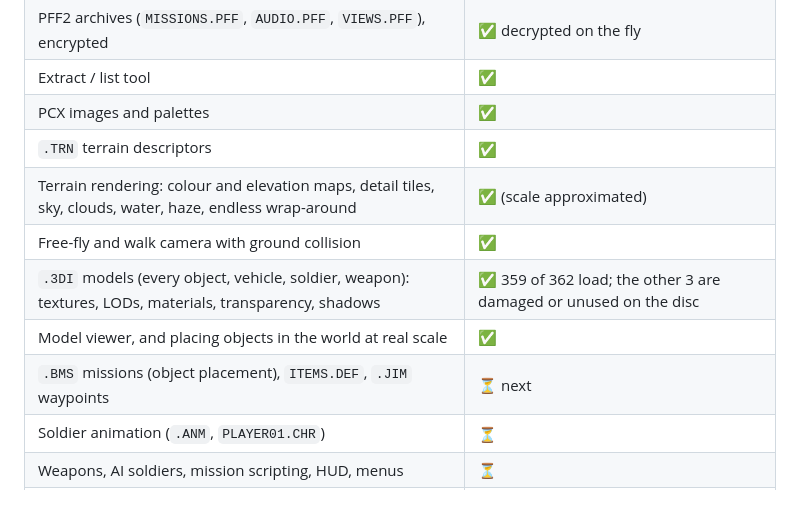
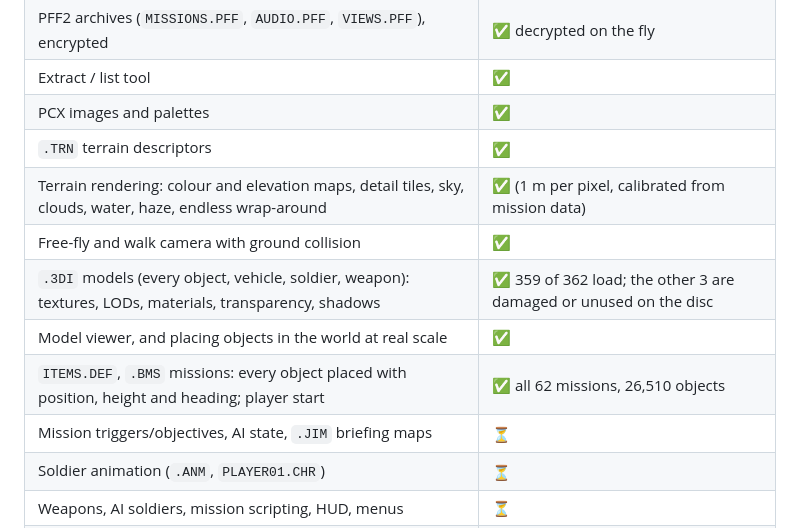
Before and after one commit to alehel/OpenDF, a Markdown page: README.md, the part around one of its changes. Drawn GitHub-style; blank space fills up the shorter version.

```diff
--- a/README.md
+++ b/README.md
@@ -17,11 +17,12 @@ This project is in its early stages and **not yet playable as a game**. What wor
 | Extract / list tool | ✅ |
 | PCX images and palettes | ✅ |
 | `.TRN` terrain descriptors | ✅ |
-| Terrain rendering: colour and elevation maps, detail tiles, sky, clouds, water, haze, endless wrap-around | ✅ (scale approximated) |
+| Terrain rendering: colour and elevation maps, detail tiles, sky, clouds, water, haze, endless wrap-around | ✅ (1 m per pixel, calibrated from mission data) |
 | Free-fly and walk camera with ground collision | ✅ |
 | `.3DI` models (every object, vehicle, soldier, weapon): textures, LODs, materials, transparency, shadows | ✅ 359 of 362 load; the other 3 are damaged or unused on the disc |
 | Model viewer, and placing objects in the world at real scale | ✅ |
-| `.BMS` missions (object placement), `ITEMS.DEF`, `.JIM` waypoints | ⏳ next |
+| `ITEMS.DEF`, `.BMS` missions: every object placed with position, height and heading; player start | ✅ all 62 missions, 26,510 objects |
+| Mission triggers/objectives, AI state, `.JIM` briefing maps | ⏳ |
 | Soldier animation (`.ANM`, `PLAYER01.CHR`) | ⏳ |
 | Weapons, AI soldiers, mission scripting, HUD, menus | ⏳ |
 | Audio (WAV/MIDI in `AUDIO.PFF`, `DFMUSIC.SBF`), `.KDV` video | ⏳ |
```
Also changed, not shown: other parts of README.md (+7 -3 lines), docs/FORMATS.md (+52 -12 lines), docs/ROADMAP.md (+6 -6 lines), docs/screenshot-mission-bridge.png (added), docs/screenshot-mission-ruins.png (added), 6 other files.
